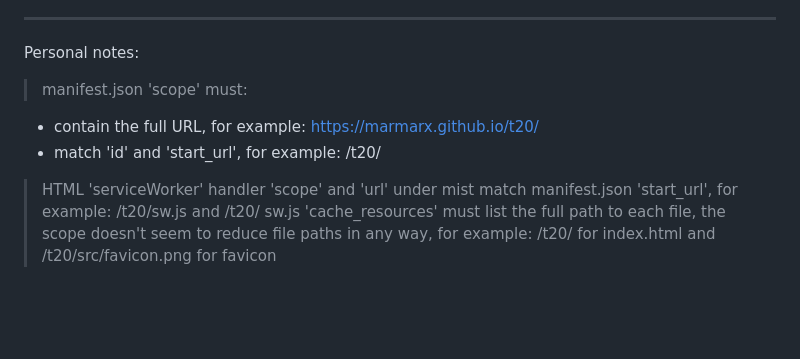
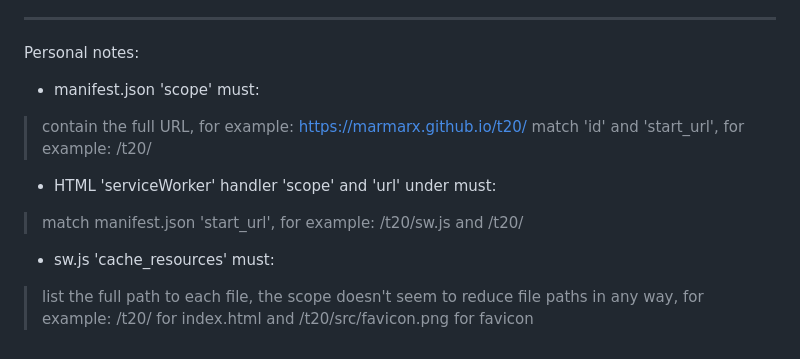
Before and after one commit to marmarx/marmarx.github.io, a Markdown page: t20/README.md, the part around the change. Drawn GitHub-style; blank space fills up the shorter version.

```diff
--- a/t20/README.md
+++ b/t20/README.md
@@ -115,8 +115,10 @@ Observações: muitas coisas aconteceram nesse projeto, fui iniciar histórico d
 -------------------------------------------------
 
 Personal notes:
-> manifest.json 'scope' must:
-  - contain the full URL, for example: https://marmarx.github.io/t20/
-  - match 'id' and 'start_url', for example: /t20/
-> HTML 'serviceWorker' handler 'scope' and 'url' under mist match manifest.json 'start_url', for example: /t20/sw.js and /t20/
-> sw.js 'cache_resources' must list the full path to each file, the scope doesn't seem to reduce file paths in any way, for example: /t20/ for index.html and /t20/src/favicon.png for favicon
+- manifest.json 'scope' must:
+> contain the full URL, for example: https://marmarx.github.io/t20/
+> match 'id' and 'start_url', for example: /t20/
+- HTML 'serviceWorker' handler 'scope' and 'url' under must:
+> match manifest.json 'start_url', for example: /t20/sw.js and /t20/
+- sw.js 'cache_resources' must:
+>  list the full path to each file, the scope doesn't seem to reduce file paths in any way, for example: /t20/ for index.html and /t20/src/favicon.png for favicon
```
